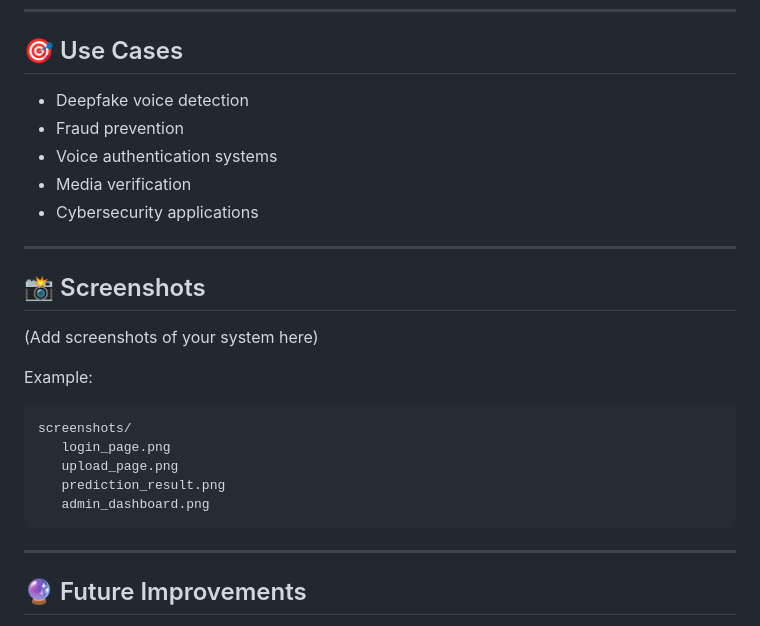
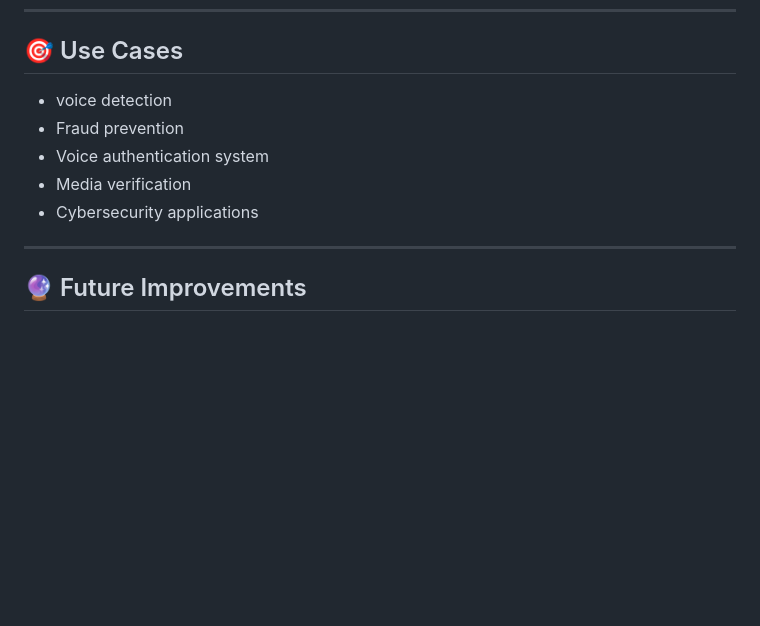
Before and after one commit to Manasa-6892/VoiceCloneDetection, a Markdown page: README.md, the part around the change. Drawn GitHub-style; blank space fills up the shorter version.

Commit message:
Update use cases and remove screenshots
Simplified use cases and removed screenshots section.

````diff
--- a/README.md
+++ b/README.md
@@ -192,27 +192,12 @@ http://127.0.0.1:5000
 
 ## 🎯 Use Cases
 
-* Deepfake voice detection
+* voice detection
 * Fraud prevention
-* Voice authentication systems
+* Voice authentication system
 * Media verification
 * Cybersecurity applications
 
----
-
-## 📸 Screenshots
-
-(Add screenshots of your system here)
-
-Example:
-
-```
-screenshots/
-   login_page.png
-   upload_page.png
-   prediction_result.png
-   admin_dashboard.png
-```
 
 ---
 
````
